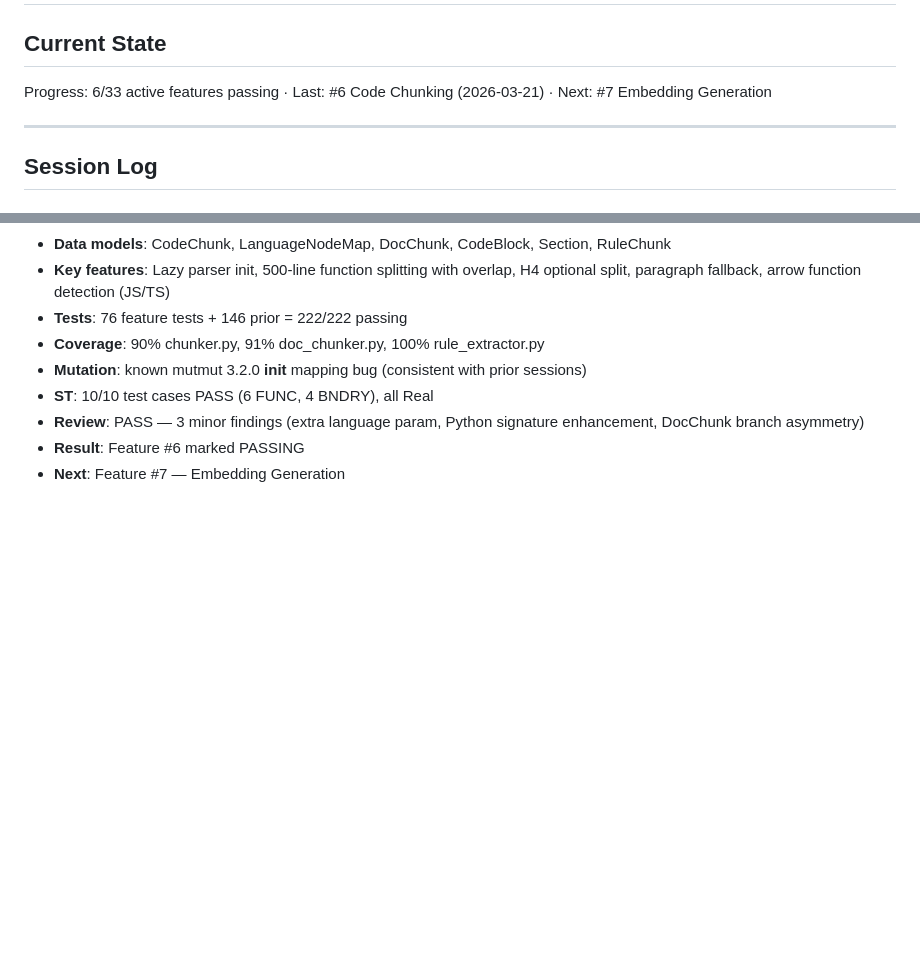
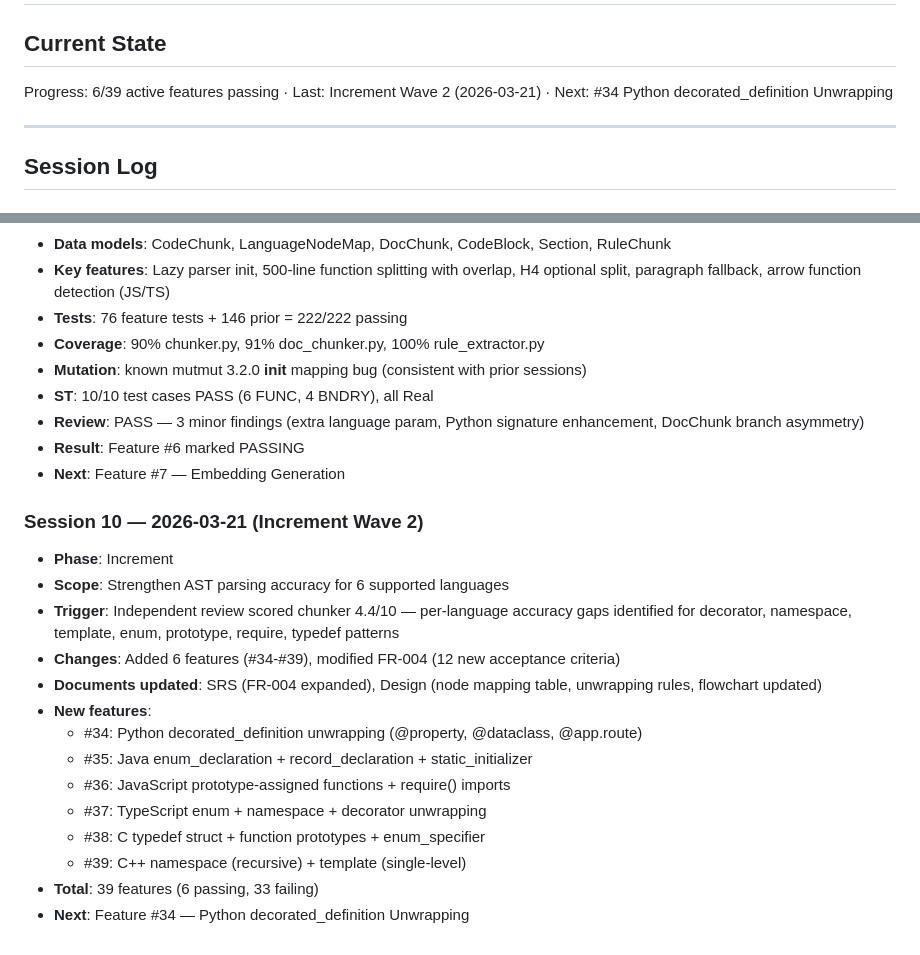
Before and after one commit to suriyel/theMachine, a Markdown page: task-progress.md, 2 parts joined by grey strips. Rendered like a GitHub page; blank space fills up the shorter version.

Commit message:
chore: update progress for increment wave 2
Session 10: Increment Wave 2 — AST parsing accuracy for 6 languages
New features: #34-#39
Total: 39 features (6 passing, 33 failing)

```diff
--- a/task-progress.md
+++ b/task-progress.md
@@ -1,7 +1,7 @@
 # Task Progress — code-context-retrieval
 
 ## Current State
-Progress: 6/33 active features passing · Last: #6 Code Chunking (2026-03-21) · Next: #7 Embedding Generation
+Progress: 6/39 active features passing · Last: Increment Wave 2 (2026-03-21) · Next: #34 Python decorated_definition Unwrapping
 
 ---
 
@@ -131,3 +131,19 @@ Progress: 6/33 active features passing · Last: #6 Code Chunking (2026-03-21) ·
 - **Review**: PASS — 3 minor findings (extra language param, Python signature enhancement, DocChunk branch asymmetry)
 - **Result**: Feature #6 marked PASSING
 - **Next**: Feature #7 — Embedding Generation
+
+### Session 10 — 2026-03-21 (Increment Wave 2)
+- **Phase**: Increment
+- **Scope**: Strengthen AST parsing accuracy for 6 supported languages
+- **Trigger**: Independent review scored chunker 4.4/10 — per-language accuracy gaps identified for decorator, namespace, template, enum, prototype, require, typedef patterns
+- **Changes**: Added 6 features (#34-#39), modified FR-004 (12 new acceptance criteria)
+- **Documents updated**: SRS (FR-004 expanded), Design (node mapping table, unwrapping rules, flowchart updated)
+- **New features**:
+  - #34: Python decorated_definition unwrapping (@property, @dataclass, @app.route)
+  - #35: Java enum_declaration + record_declaration + static_initializer
+  - #36: JavaScript prototype-assigned functions + require() imports
+  - #37: TypeScript enum + namespace + decorator unwrapping
+  - #38: C typedef struct + function prototypes + enum_specifier
+  - #39: C++ namespace (recursive) + template (single-level)
+- **Total**: 39 features (6 passing, 33 failing)
+- **Next**: Feature #34 — Python decorated_definition Unwrapping
```
Also changed, not shown: RELEASE_NOTES.md (+10 -0 lines).
